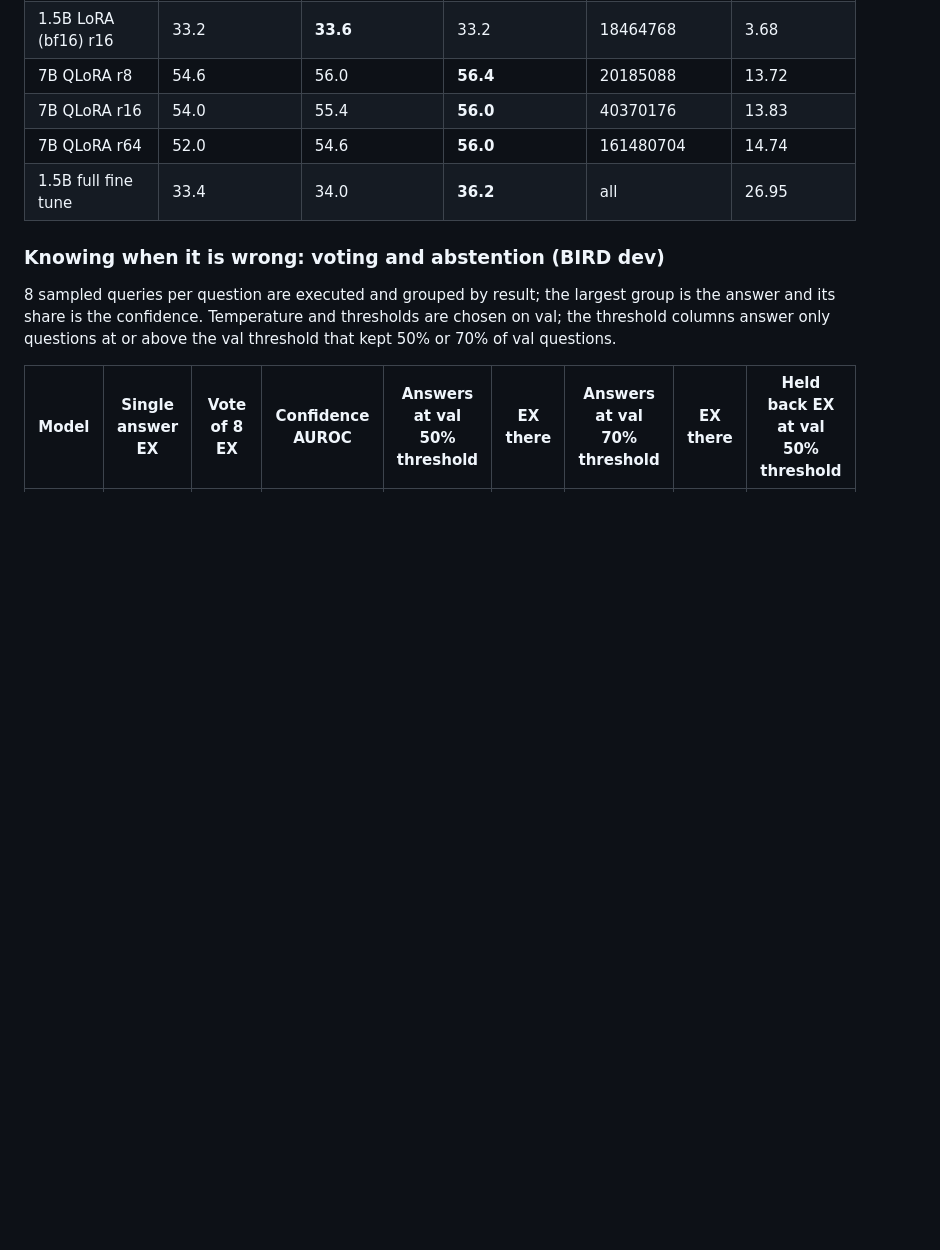
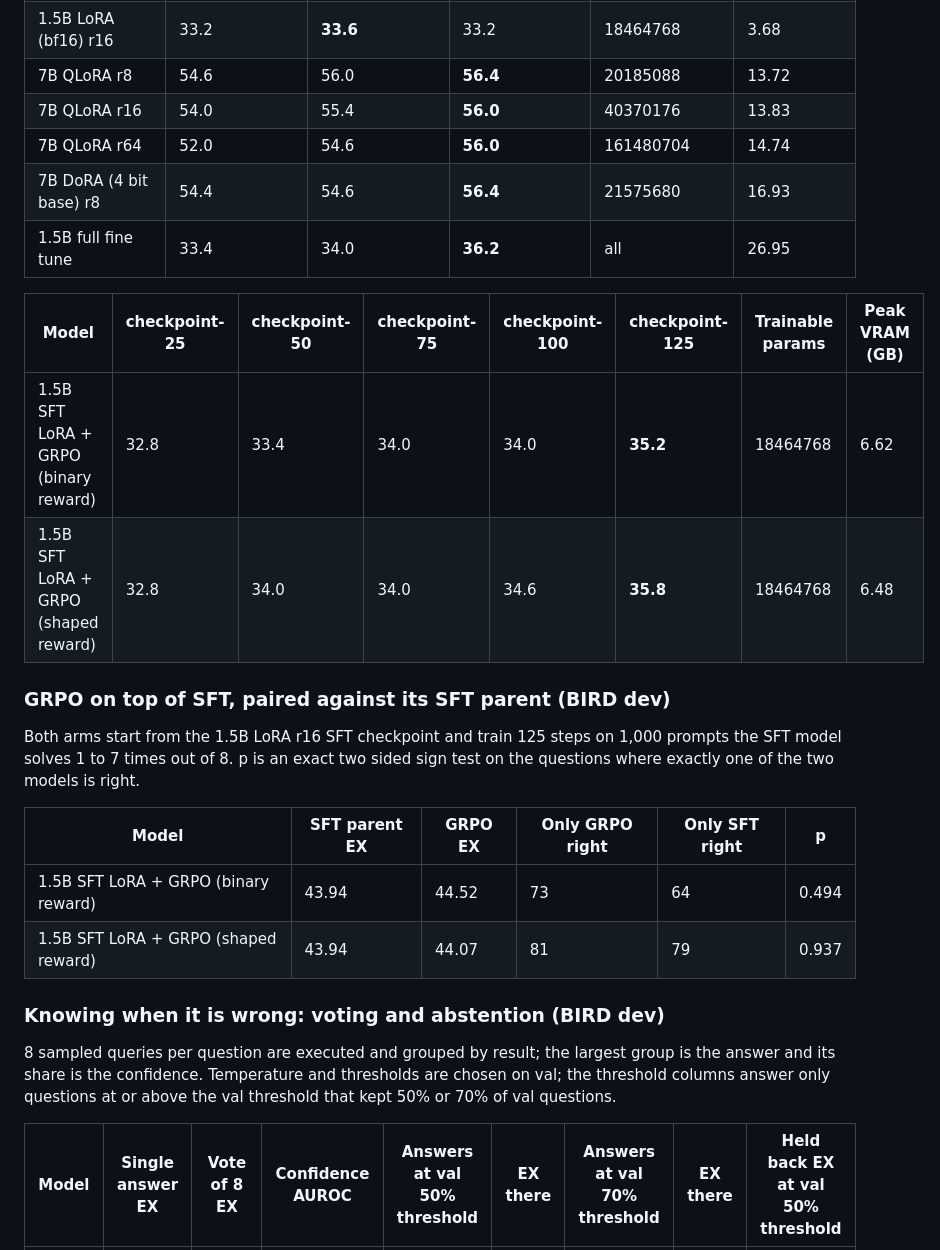
Before and after one commit to krishbansalofficial/querycraft, a Markdown page: README.md, the part around one of its changes. Rendered like a GitHub page; blank space fills up the shorter version.

```diff
--- a/README.md
+++ b/README.md
@@ -108,7 +114,22 @@ Held back EX vs dev EX on the same three databases is the contamination check: a
 | 7B QLoRA r8 | 54.6 | 56.0 | **56.4** | 20185088 | 13.72 |
 | 7B QLoRA r16 | 54.0 | 55.4 | **56.0** | 40370176 | 13.83 |
 | 7B QLoRA r64 | 52.0 | 54.6 | **56.0** | 161480704 | 14.74 |
+| 7B DoRA (4 bit base) r8 | 54.4 | 54.6 | **56.4** | 21575680 | 16.93 |
 | 1.5B full fine tune | 33.4 | 34.0 | **36.2** | all | 26.95 |
+
+| Model | checkpoint-25 | checkpoint-50 | checkpoint-75 | checkpoint-100 | checkpoint-125 | Trainable params | Peak VRAM (GB) |
+|---|---|---|---|---|---|---|---|
+| 1.5B SFT LoRA + GRPO (binary reward) | 32.8 | 33.4 | 34.0 | 34.0 | **35.2** | 18464768 | 6.62 |
+| 1.5B SFT LoRA + GRPO (shaped reward) | 32.8 | 34.0 | 34.0 | 34.6 | **35.8** | 18464768 | 6.48 |
+
+### GRPO on top of SFT, paired against its SFT parent (BIRD dev)
+
+Both arms start from the 1.5B LoRA r16 SFT checkpoint and train 125 steps on 1,000 prompts the SFT model solves 1 to 7 times out of 8. p is an exact two sided sign test on the questions where exactly one of the two models is right.
+
+| Model | SFT parent EX | GRPO EX | Only GRPO right | Only SFT right | p |
+|---|---|---|---|---|---|
+| 1.5B SFT LoRA + GRPO (binary reward) | 43.94 | 44.52 | 73 | 64 | 0.494 |
+| 1.5B SFT LoRA + GRPO (shaped reward) | 43.94 | 44.07 | 81 | 79 | 0.937 |
 
 ### Knowing when it is wrong: voting and abstention (BIRD dev)
 
```
Also changed, not shown: other parts of README.md (+27 -10 lines), docs/plans/grpo.md (+3 -3 lines), docs/results.md (+22 -6 lines), docs/figures/dev_ex_by_difficulty.png, docs/figures/grpo_rewards.png (added), docs/figures/learn_vs_forget.png, 4 other files.
